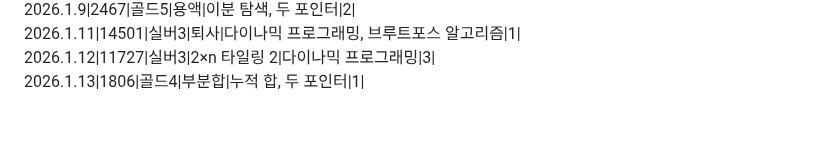
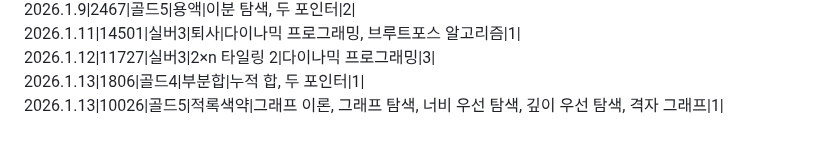
Before and after one commit to SiRyus1111/Baek-Joon, a Markdown page: README.md, the part around the change. Drawn GitHub-style.

Commit message:
리드미에 26.1.13 문제 내역 추가

```diff
--- a/README.md
+++ b/README.md
@@ -67,3 +67,4 @@ C++,C# 문법도 익히기.
 2026.1.11|14501|실버3|퇴사|다이나믹 프로그래밍, 브루트포스 알고리즘|1|
 2026.1.12|11727|실버3|2×n 타일링 2|다이나믹 프로그래밍|3|
 2026.1.13|1806|골드4|부분합|누적 합, 두 포인터|1|
+2026.1.13|10026|골드5|적록색약|그래프 이론, 그래프 탐색, 너비 우선 탐색, 깊이 우선 탐색, 격자 그래프|1|
```
